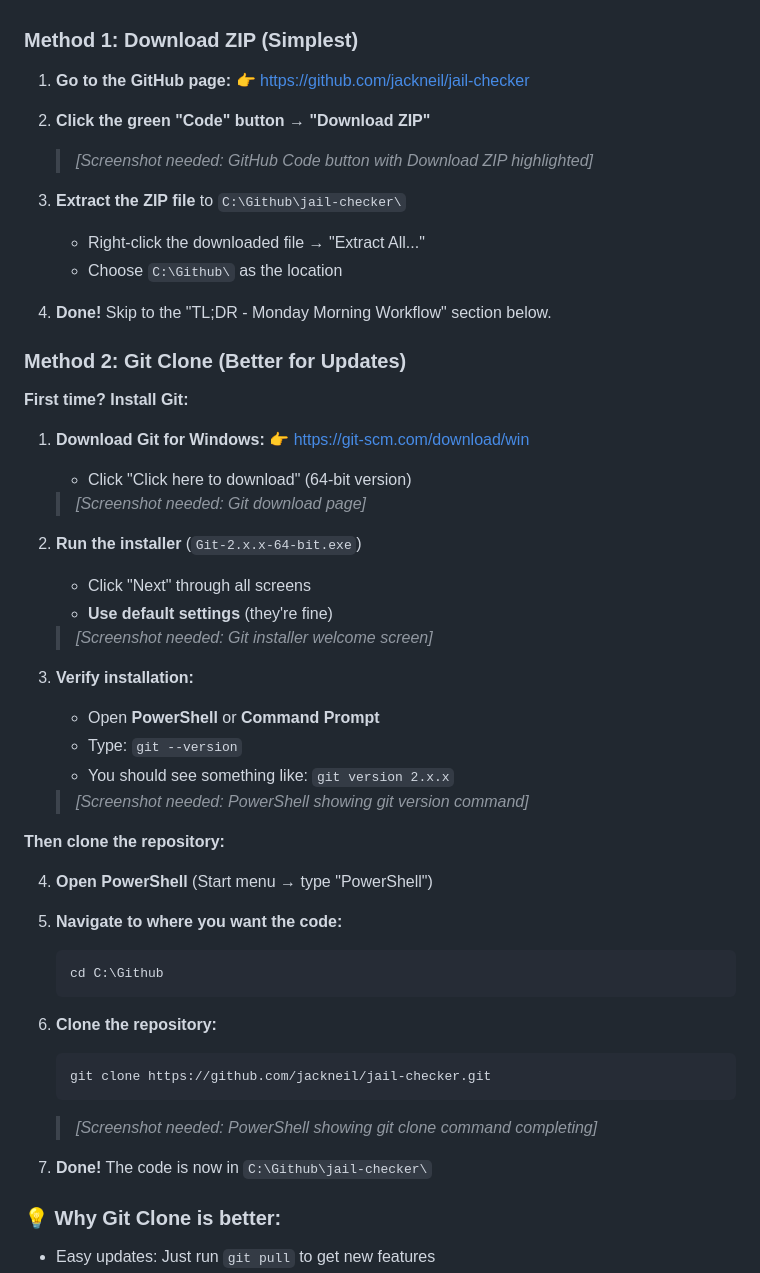
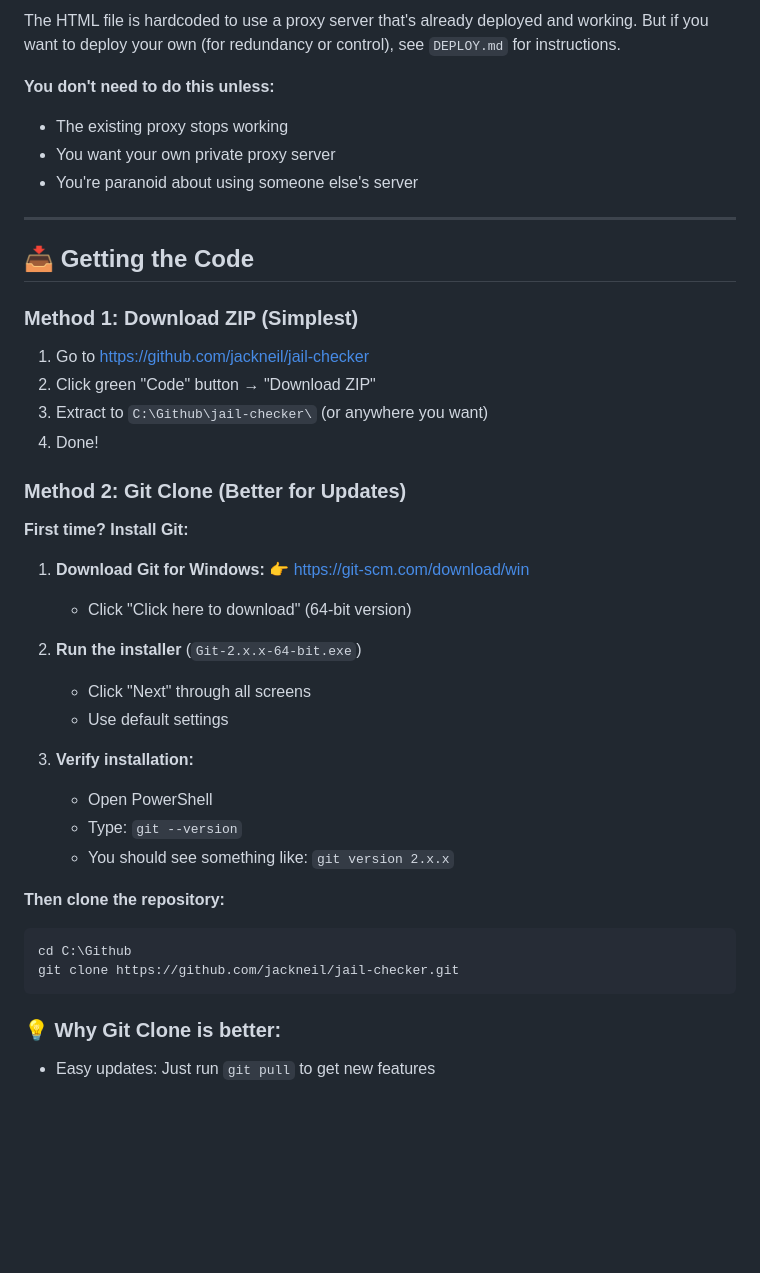
Before and after one commit to jackneil/jail-checker, a Markdown page: README.md, the part around one of its changes. GitHub-like rendering; blank space fills up the shorter version.

````diff
--- a/README.md
+++ b/README.md
@@ -8,17 +70,20 @@ Automated tool to check defendant custody status in Dorchester County SC jail da
+The HTML file is hardcoded to use a proxy server that's already deployed and working. But if you want to deploy your own (for redundancy or control), see `DEPLOY.md` for instructions.
+
+**You don't need to do this unless:**
+- The existing proxy stops working
+- You want your own private proxy server
+- You're paranoid about using someone else's server
+
+---
+
+## 📥 Getting the Code
 
 ### Method 1: Download ZIP (Simplest)
 
-1. **Go to the GitHub page:**
-   👉 https://github.com/jackneil/jail-checker
-
-2. **Click the green "Code" button** → **"Download ZIP"**
-   > *[Screenshot needed: GitHub Code button with Download ZIP highlighted]*
-
-3. **Extract the ZIP file** to `C:\Github\jail-checker\`
-   - Right-click the downloaded file → "Extract All..."
-   - Choose `C:\Github\` as the location
-
-4. **Done!** Skip to the "TL;DR - Monday Morning Workflow" section below.
+1. Go to https://github.com/jackneil/jail-checker
+2. Click green "Code" button → "Download ZIP"
+3. Extract to `C:\Github\jail-checker\` (or anywhere you want)
+4. Done!
 
 ### Method 2: Git Clone (Better for Updates)
 
@@ -27,35 +92,22 @@ Automated tool to check defendant custody status in Dorchester County SC jail da
 1. **Download Git for Windows:**
    👉 https://git-scm.com/download/win
    - Click "Click here to download" (64-bit version)
-   > *[Screenshot needed: Git download page]*
 
 2. **Run the installer** (`Git-2.x.x-64-bit.exe`)
    - Click "Next" through all screens
-   - **Use default settings** (they're fine)
-   > *[Screenshot needed: Git installer welcome screen]*
+   - Use default settings
 
 3. **Verify installation:**
-   - Open **PowerShell** or **Command Prompt**
+   - Open PowerShell
    - Type: `git --version`
    - You should see something like: `git version 2.x.x`
-   > *[Screenshot needed: PowerShell showing git version command]*
 
 **Then clone the repository:**
 
-4. **Open PowerShell** (Start menu → type "PowerShell")
-
-5. **Navigate to where you want the code:**
-   ```powershell
-   cd C:\Github
-   ```
-
-6. **Clone the repository:**
-   ```powershell
-   git clone https://github.com/jackneil/jail-checker.git
-   ```
-   > *[Screenshot needed: PowerShell showing git clone command completing]*
-
-7. **Done!** The code is now in `C:\Github\jail-checker\`
+```powershell
+cd C:\Github
+git clone https://github.com/jackneil/jail-checker.git
+```
 
 ### 💡 Why Git Clone is better:
 - Easy updates: Just run `git pull` to get new features
````
Also changed, not shown: other parts of README.md (+76 -35 lines).
